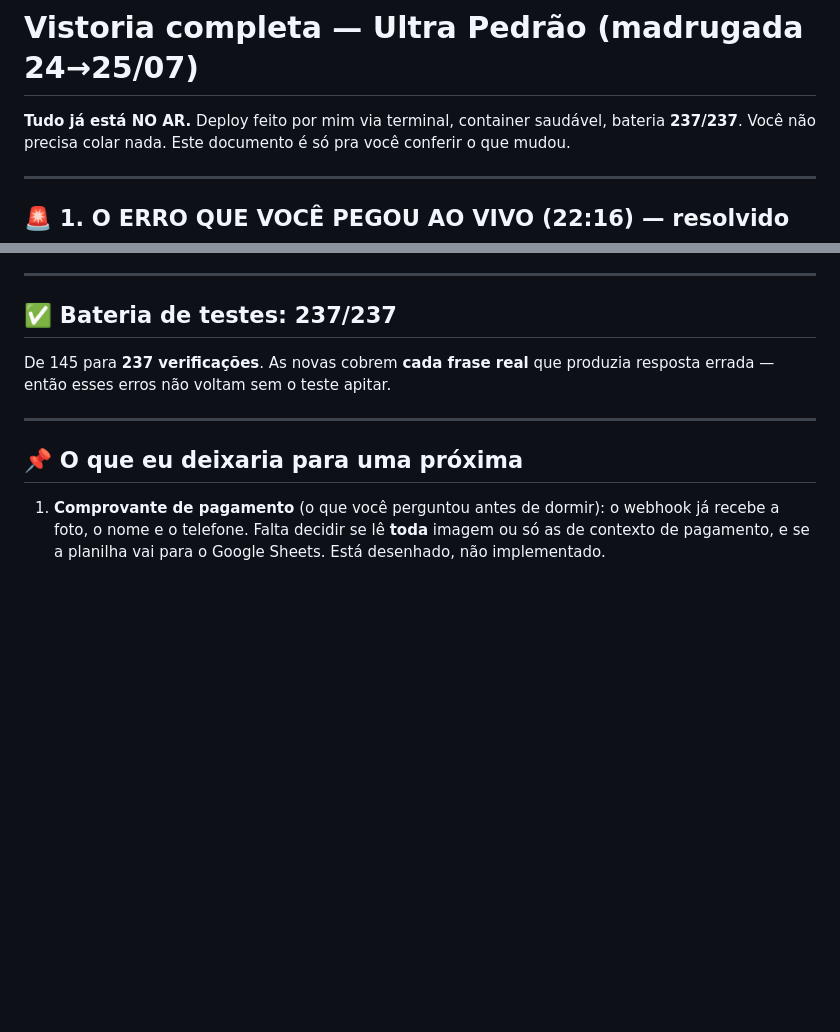
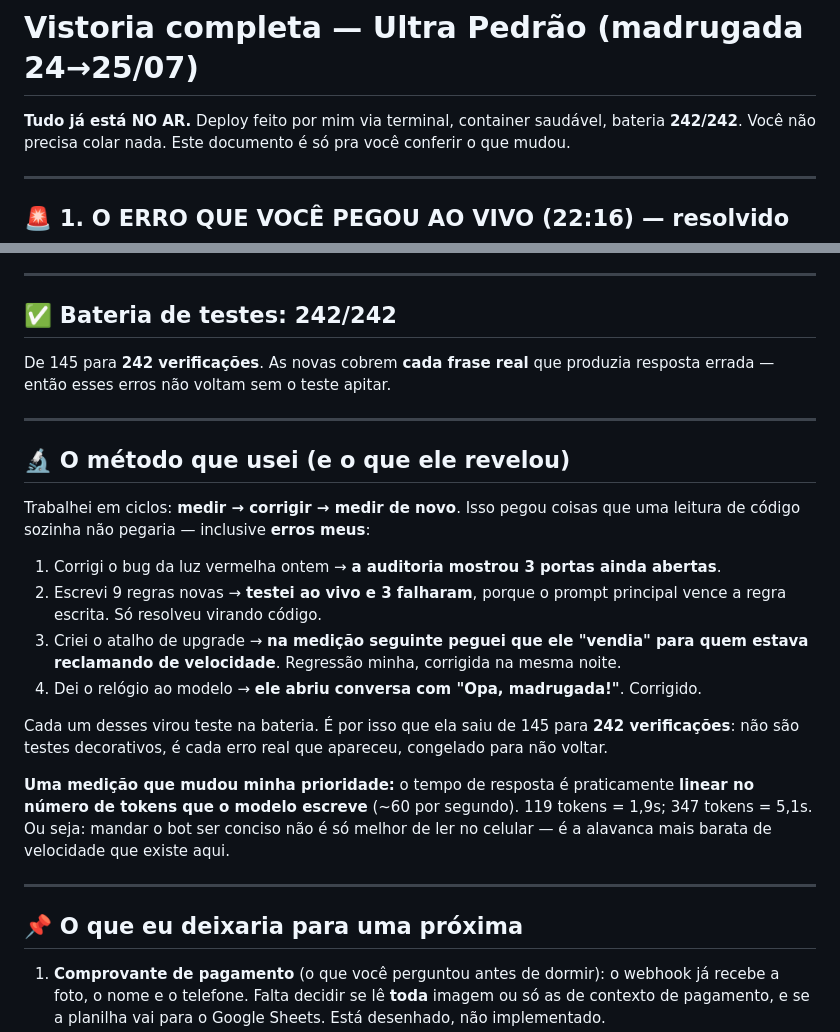
Before and after one commit to barbinhalol/webfiber-promo, a Markdown page: ultra-pedrao/VISTORIA_25-07.md, 2 parts joined by grey strips. GitHub-like rendering; blank space fills up the shorter version.

Commit message:
relatorio final: metodo (medir-corrigir-medir) e o que ele revelou
Co-Authored-By: Claude Opus 5 <noreply@anthropic.com>

```diff
--- a/ultra-pedrao/VISTORIA_25-07.md
+++ b/ultra-pedrao/VISTORIA_25-07.md
@@ -1,6 +1,6 @@
 # Vistoria completa — Ultra Pedrão (madrugada 24→25/07)
 
-**Tudo já está NO AR.** Deploy feito por mim via terminal, container saudável, bateria **237/237**.
+**Tudo já está NO AR.** Deploy feito por mim via terminal, container saudável, bateria **242/242**.
 Você não precisa colar nada. Este documento é só pra você conferir o que mudou.
 
 ---
@@ -224,10 +224,32 @@ Deixei um monitor rodando: assim que houver movimento suficiente, eu te trago os
 
 ---
 
-## ✅ Bateria de testes: 237/237
+## ✅ Bateria de testes: 242/242
 
-De 145 para **237 verificações**. As novas cobrem **cada frase real** que produzia resposta errada —
+De 145 para **242 verificações**. As novas cobrem **cada frase real** que produzia resposta errada —
 então esses erros não voltam sem o teste apitar.
+
+---
+
+## 🔬 O método que usei (e o que ele revelou)
+
+Trabalhei em ciclos: **medir → corrigir → medir de novo**. Isso pegou coisas que uma leitura de
+código sozinha não pegaria — inclusive **erros meus**:
+
+1. Corrigi o bug da luz vermelha ontem → **a auditoria mostrou 3 portas ainda abertas**.
+2. Escrevi 9 regras novas → **testei ao vivo e 3 falharam**, porque o prompt principal vence a
+   regra escrita. Só resolveu virando código.
+3. Criei o atalho de upgrade → **na medição seguinte peguei que ele "vendia" para quem estava
+   reclamando de velocidade**. Regressão minha, corrigida na mesma noite.
+4. Dei o relógio ao modelo → **ele abriu conversa com "Opa, madrugada!"**. Corrigido.
+
+Cada um desses virou teste na bateria. É por isso que ela saiu de 145 para **242 verificações**:
+não são testes decorativos, é cada erro real que apareceu, congelado para não voltar.
+
+**Uma medição que mudou minha prioridade:** o tempo de resposta é praticamente **linear no número
+de tokens que o modelo escreve** (~60 por segundo). 119 tokens = 1,9s; 347 tokens = 5,1s. Ou seja:
+mandar o bot ser conciso não é só melhor de ler no celular — é a alavanca mais barata de
+velocidade que existe aqui.
 
 ---
 
```
